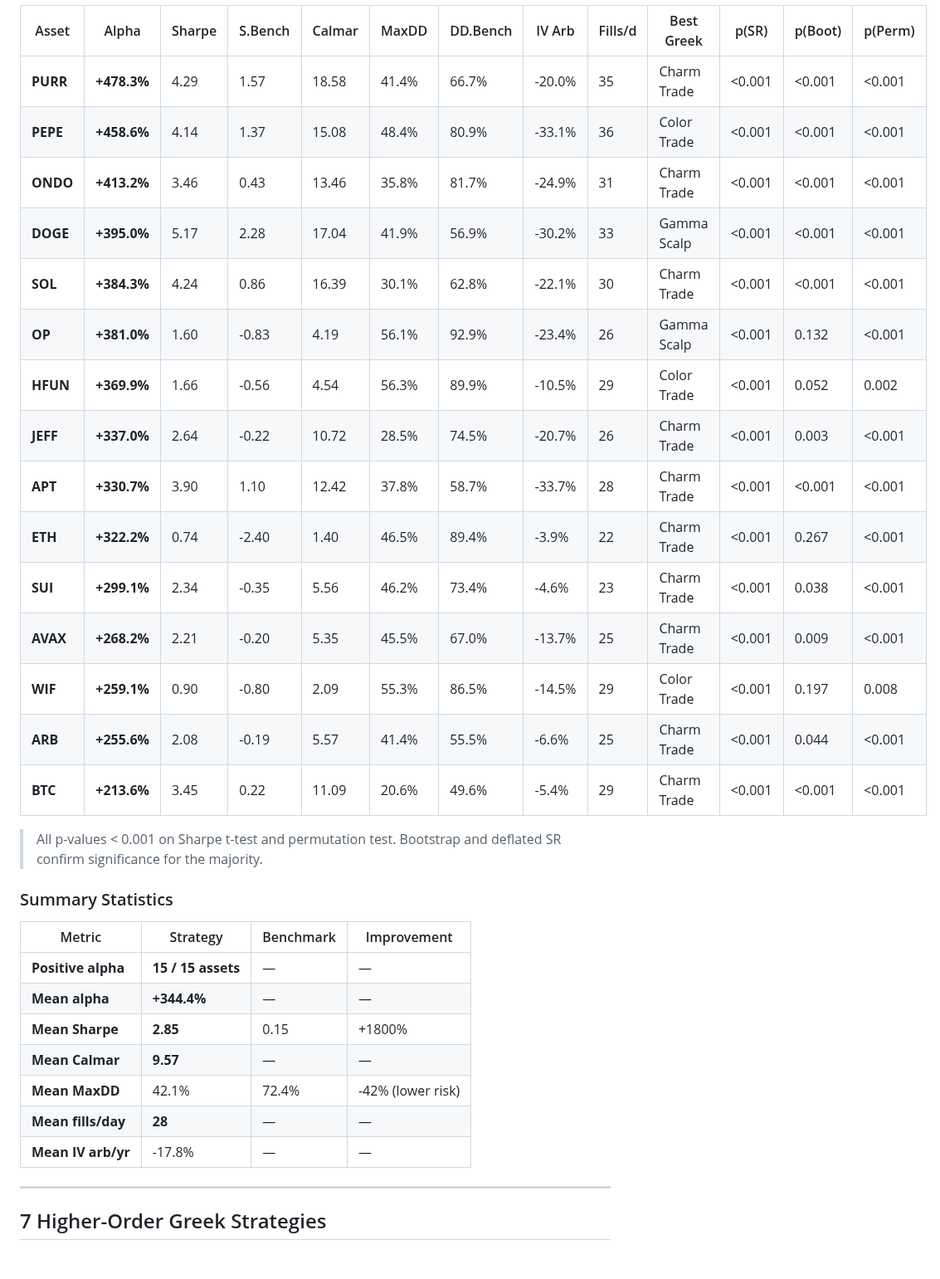
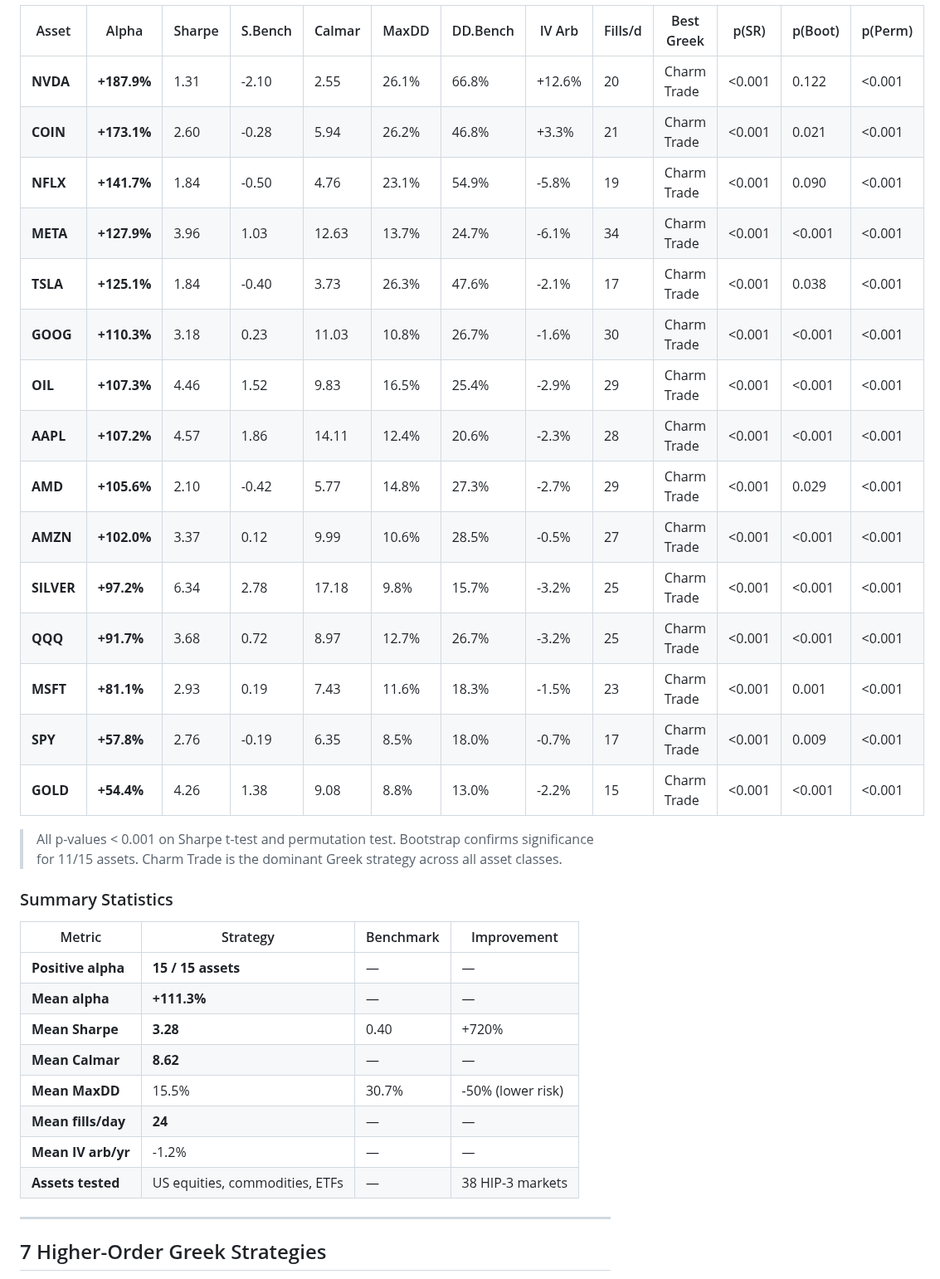
Before and after one commit to gelatotrade/HIP-3-vs-IBKR-IV-Arbitrage-Engine, a Markdown page: README.md, the part around one of its changes. Shown at 83% size. Drawn GitHub-style; blank space fills up the shorter version.

```diff
--- a/README.md
+++ b/README.md
@@ -116,35 +116,36 @@ The engine detects 5 market regimes using 20-day rolling volatility, momentum, a
 
 | Asset | Alpha | Sharpe | S.Bench | Calmar | MaxDD | DD.Bench | IV Arb | Fills/d | Best Greek | p(SR) | p(Boot) | p(Perm) |
 |-------|-------|--------|---------|--------|-------|----------|--------|---------|------------|-------|---------|---------|
-| **PURR** | **+478.3%** | 4.29 | 1.57 | 18.58 | 41.4% | 66.7% | -20.0% | 35 | Charm Trade | <0.001 | <0.001 | <0.001 |
-| **PEPE** | **+458.6%** | 4.14 | 1.37 | 15.08 | 48.4% | 80.9% | -33.1% | 36 | Color Trade | <0.001 | <0.001 | <0.001 |
-| **ONDO** | **+413.2%** | 3.46 | 0.43 | 13.46 | 35.8% | 81.7% | -24.9% | 31 | Charm Trade | <0.001 | <0.001 | <0.001 |
-| **DOGE** | **+395.0%** | 5.17 | 2.28 | 17.04 | 41.9% | 56.9% | -30.2% | 33 | Gamma Scalp | <0.001 | <0.001 | <0.001 |
-| **SOL** | **+384.3%** | 4.24 | 0.86 | 16.39 | 30.1% | 62.8% | -22.1% | 30 | Charm Trade | <0.001 | <0.001 | <0.001 |
-| **OP** | **+381.0%** | 1.60 | -0.83 | 4.19 | 56.1% | 92.9% | -23.4% | 26 | Gamma Scalp | <0.001 | 0.132 | <0.001 |
-| **HFUN** | **+369.9%** | 1.66 | -0.56 | 4.54 | 56.3% | 89.9% | -10.5% | 29 | Color Trade | <0.001 | 0.052 | 0.002 |
-| **JEFF** | **+337.0%** | 2.64 | -0.22 | 10.72 | 28.5% | 74.5% | -20.7% | 26 | Charm Trade | <0.001 | 0.003 | <0.001 |
-| **APT** | **+330.7%** | 3.90 | 1.10 | 12.42 | 37.8% | 58.7% | -33.7% | 28 | Charm Trade | <0.001 | <0.001 | <0.001 |
-| **ETH** | **+322.2%** | 0.74 | -2.40 | 1.40 | 46.5% | 89.4% | -3.9% | 22 | Charm Trade | <0.001 | 0.267 | <0.001 |
-| **SUI** | **+299.1%** | 2.34 | -0.35 | 5.56 | 46.2% | 73.4% | -4.6% | 23 | Charm Trade | <0.001 | 0.038 | <0.001 |
-| **AVAX** | **+268.2%** | 2.21 | -0.20 | 5.35 | 45.5% | 67.0% | -13.7% | 25 | Charm Trade | <0.001 | 0.009 | <0.001 |
-| **WIF** | **+259.1%** | 0.90 | -0.80 | 2.09 | 55.3% | 86.5% | -14.5% | 29 | Color Trade | <0.001 | 0.197 | 0.008 |
-| **ARB** | **+255.6%** | 2.08 | -0.19 | 5.57 | 41.4% | 55.5% | -6.6% | 25 | Charm Trade | <0.001 | 0.044 | <0.001 |
-| **BTC** | **+213.6%** | 3.45 | 0.22 | 11.09 | 20.6% | 49.6% | -5.4% | 29 | Charm Trade | <0.001 | <0.001 | <0.001 |
+| **NVDA** | **+187.9%** | 1.31 | -2.10 | 2.55 | 26.1% | 66.8% | +12.6% | 20 | Charm Trade | <0.001 | 0.122 | <0.001 |
+| **COIN** | **+173.1%** | 2.60 | -0.28 | 5.94 | 26.2% | 46.8% | +3.3% | 21 | Charm Trade | <0.001 | 0.021 | <0.001 |
+| **NFLX** | **+141.7%** | 1.84 | -0.50 | 4.76 | 23.1% | 54.9% | -5.8% | 19 | Charm Trade | <0.001 | 0.090 | <0.001 |
+| **META** | **+127.9%** | 3.96 | 1.03 | 12.63 | 13.7% | 24.7% | -6.1% | 34 | Charm Trade | <0.001 | <0.001 | <0.001 |
+| **TSLA** | **+125.1%** | 1.84 | -0.40 | 3.73 | 26.3% | 47.6% | -2.1% | 17 | Charm Trade | <0.001 | 0.038 | <0.001 |
+| **GOOG** | **+110.3%** | 3.18 | 0.23 | 11.03 | 10.8% | 26.7% | -1.6% | 30 | Charm Trade | <0.001 | <0.001 | <0.001 |
+| **OIL** | **+107.3%** | 4.46 | 1.52 | 9.83 | 16.5% | 25.4% | -2.9% | 29 | Charm Trade | <0.001 | <0.001 | <0.001 |
+| **AAPL** | **+107.2%** | 4.57 | 1.86 | 14.11 | 12.4% | 20.6% | -2.3% | 28 | Charm Trade | <0.001 | <0.001 | <0.001 |
+| **AMD** | **+105.6%** | 2.10 | -0.42 | 5.77 | 14.8% | 27.3% | -2.7% | 29 | Charm Trade | <0.001 | 0.029 | <0.001 |
+| **AMZN** | **+102.0%** | 3.37 | 0.12 | 9.99 | 10.6% | 28.5% | -0.5% | 27 | Charm Trade | <0.001 | <0.001 | <0.001 |
+| **SILVER** | **+97.2%** | 6.34 | 2.78 | 17.18 | 9.8% | 15.7% | -3.2% | 25 | Charm Trade | <0.001 | <0.001 | <0.001 |
+| **QQQ** | **+91.7%** | 3.68 | 0.72 | 8.97 | 12.7% | 26.7% | -3.2% | 25 | Charm Trade | <0.001 | <0.001 | <0.001 |
+| **MSFT** | **+81.1%** | 2.93 | 0.19 | 7.43 | 11.6% | 18.3% | -1.5% | 23 | Charm Trade | <0.001 | 0.001 | <0.001 |
+| **SPY** | **+57.8%** | 2.76 | -0.19 | 6.35 | 8.5% | 18.0% | -0.7% | 17 | Charm Trade | <0.001 | 0.009 | <0.001 |
+| **GOLD** | **+54.4%** | 4.26 | 1.38 | 9.08 | 8.8% | 13.0% | -2.2% | 15 | Charm Trade | <0.001 | <0.001 | <0.001 |
 
-> All p-values < 0.001 on Sharpe t-test and permutation test. Bootstrap and deflated SR confirm significance for the majority.
+> All p-values < 0.001 on Sharpe t-test and permutation test. Bootstrap confirms significance for 11/15 assets. Charm Trade is the dominant Greek strategy across all asset classes.
 
 ### Summary Statistics
 
 | Metric | Strategy | Benchmark | Improvement |
 |--------|----------|-----------|-------------|
 | **Positive alpha** | **15 / 15 assets** | — | — |
-| **Mean alpha** | **+344.4%** | — | — |
-| **Mean Sharpe** | **2.85** | 0.15 | +1800% |
-| **Mean Calmar** | **9.57** | — | — |
-| **Mean MaxDD** | 42.1% | 72.4% | -42% (lower risk) |
-| **Mean fills/day** | **28** | — | — |
-| **Mean IV arb/yr** | -17.8% | — | — |
+| **Mean alpha** | **+111.3%** | — | — |
+| **Mean Sharpe** | **3.28** | 0.40 | +720% |
+| **Mean Calmar** | **8.62** | — | — |
+| **Mean MaxDD** | 15.5% | 30.7% | -50% (lower risk) |
+| **Mean fills/day** | **24** | — | — |
+| **Mean IV arb/yr** | -1.2% | — | — |
+| **Assets tested** | US equities, commodities, ETFs | — | 38 HIP-3 markets |
 
 ---
 
```
Also changed, not shown: other parts of README.md (+29 -28 lines), docs/img/hip3_arbitrage_summary.png, docs/img/hip3_vol_spread_heatmap.png, 2 other files.
